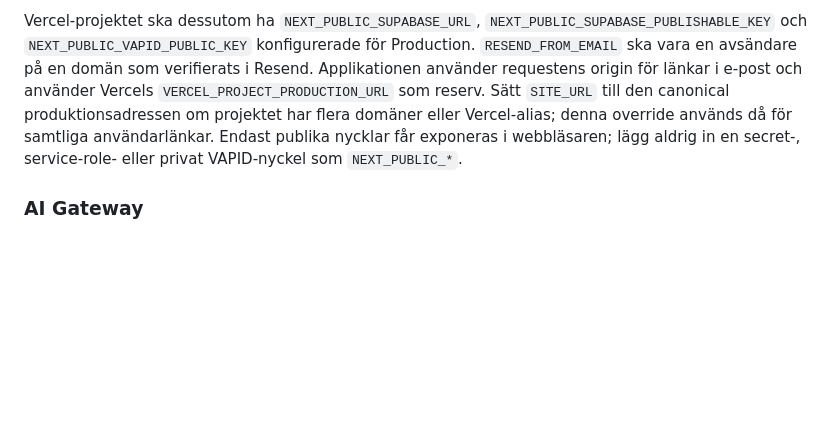
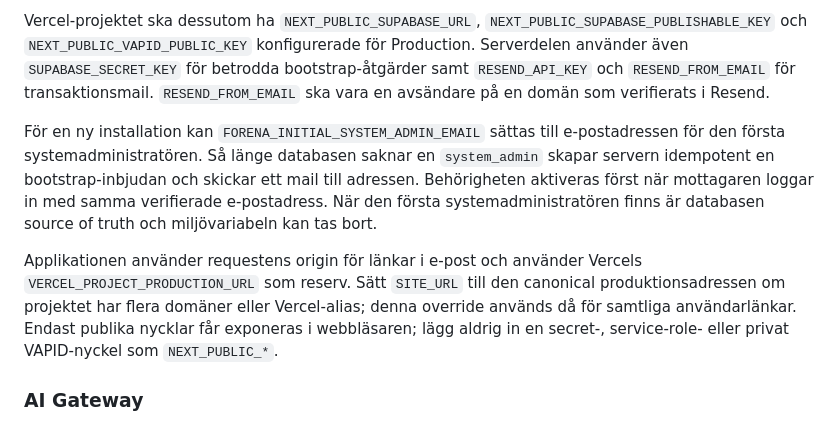
Before and after one commit to johkin/forena, a Markdown page: README.md, the part around the change. Drawn GitHub-style; blank space fills up the shorter version.

Commit message:
Document initial system admin bootstrap

```diff
--- a/README.md
+++ b/README.md
@@ -113,12 +113,22 @@ secrets direkt i Supabase. De behöver inte kopieras till GitHub för en deploy.
 
 Vercel-projektet ska dessutom ha `NEXT_PUBLIC_SUPABASE_URL`,
 `NEXT_PUBLIC_SUPABASE_PUBLISHABLE_KEY` och `NEXT_PUBLIC_VAPID_PUBLIC_KEY`
-konfigurerade för Production. `RESEND_FROM_EMAIL` ska vara en avsändare på en
-domän som verifierats i Resend. Applikationen använder requestens origin för
-länkar i e-post och använder Vercels
-`VERCEL_PROJECT_PRODUCTION_URL` som reserv. Sätt `SITE_URL` till den canonical
-produktionsadressen om projektet har flera domäner eller Vercel-alias; denna
-override används då för samtliga användarlänkar. Endast publika nycklar får
+konfigurerade för Production. Serverdelen använder även `SUPABASE_SECRET_KEY`
+för betrodda bootstrap-åtgärder samt `RESEND_API_KEY` och `RESEND_FROM_EMAIL`
+för transaktionsmail. `RESEND_FROM_EMAIL` ska vara en avsändare på en domän
+som verifierats i Resend.
+
+För en ny installation kan `FORENA_INITIAL_SYSTEM_ADMIN_EMAIL` sättas till
+e-postadressen för den första systemadministratören. Så länge databasen saknar
+en `system_admin` skapar servern idempotent en bootstrap-inbjudan och skickar
+ett mail till adressen. Behörigheten aktiveras först när mottagaren loggar in
+med samma verifierade e-postadress. När den första systemadministratören finns
+är databasen source of truth och miljövariabeln kan tas bort.
+
+Applikationen använder requestens origin för länkar i e-post och använder
+Vercels `VERCEL_PROJECT_PRODUCTION_URL` som reserv. Sätt `SITE_URL` till den
+canonical produktionsadressen om projektet har flera domäner eller Vercel-alias;
+denna override används då för samtliga användarlänkar. Endast publika nycklar får
 exponeras i webbläsaren; lägg aldrig in en secret-, service-role- eller privat
 VAPID-nyckel som `NEXT_PUBLIC_*`.
 
```
